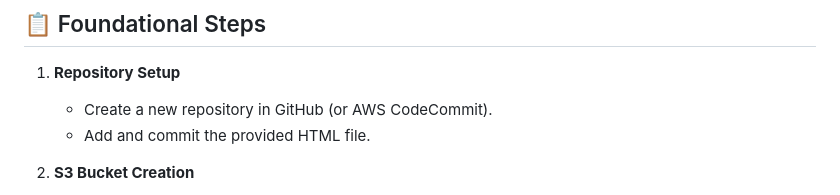
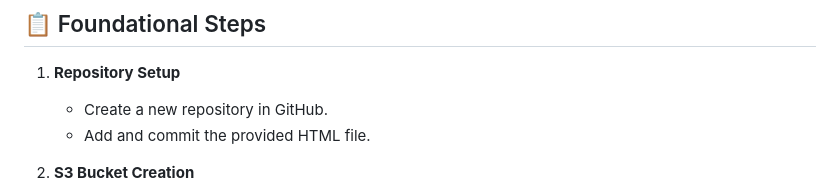
Before and after one commit to KHard2Bme/veterans-usmc-website, a Markdown page: README.md, the part around the change. Drawn GitHub-style.

```diff
--- a/README.md
+++ b/README.md
@@ -18,7 +18,7 @@ The project has two phases:
 ## 📋 Foundational Steps
 
 1. **Repository Setup**
-   - Create a new repository in GitHub (or AWS CodeCommit).
+   - Create a new repository in GitHub.
    - Add and commit the provided HTML file.
 
 2. **S3 Bucket Creation**
```
